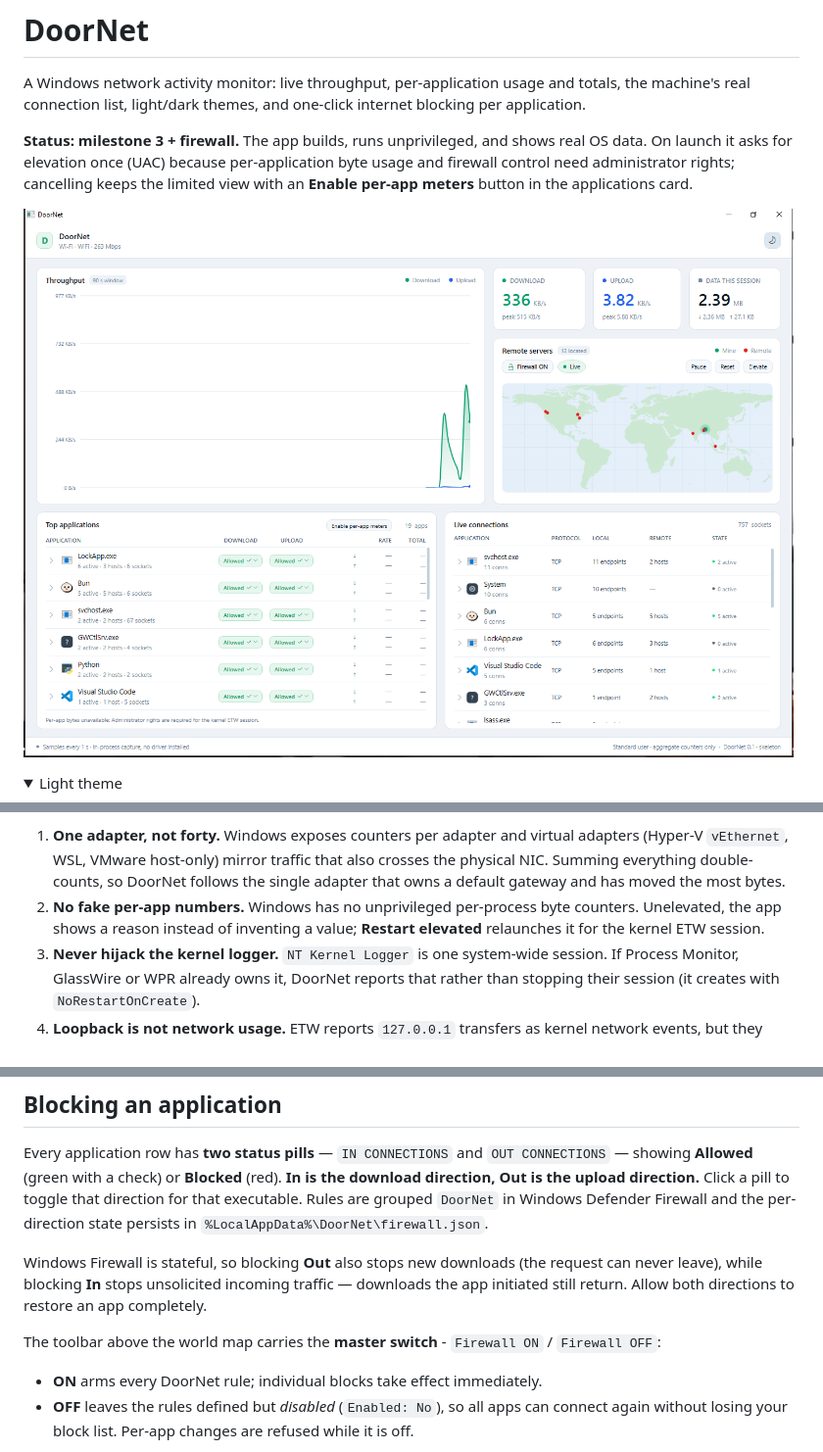
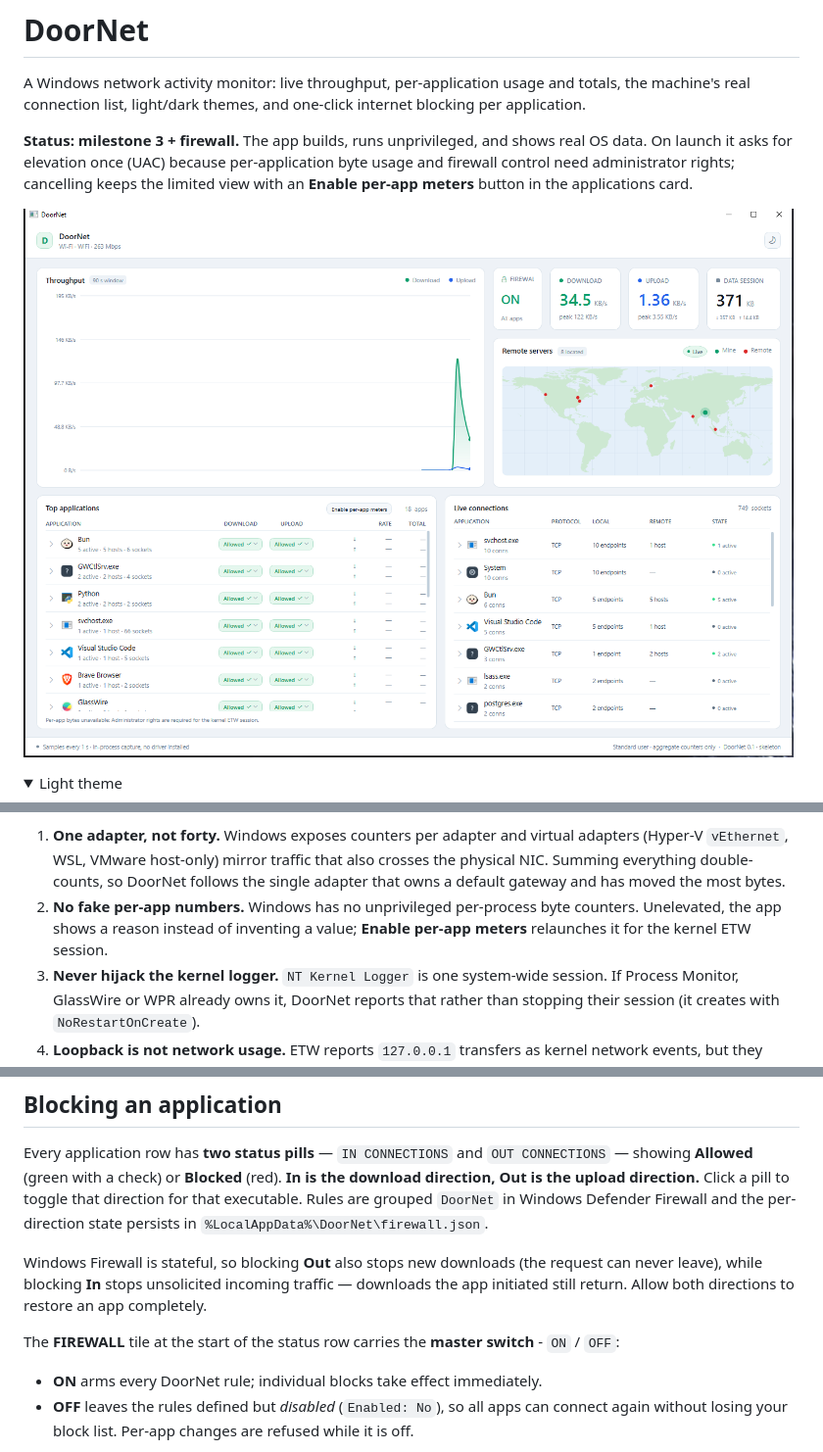
Before and after one commit to rootanvir/DoorNet, a Markdown page: README.md, 3 parts joined by grey strips. Shown at 98% size. Drawn GitHub-style; pictures changed too: docs/screenshot.png; folded sections open.

```diff
--- a/README.md
+++ b/README.md
@@ -80,8 +80,8 @@ Three deliberate correctness decisions:
    physical NIC. Summing everything double-counts, so DoorNet follows the single adapter
    that owns a default gateway and has moved the most bytes.
 2. **No fake per-app numbers.** Windows has no unprivileged per-process byte counters.
-   Unelevated, the app shows a reason instead of inventing a value; **Restart elevated**
-   relaunches it for the kernel ETW session.
+   Unelevated, the app shows a reason instead of inventing a value; **Enable per-app
+   meters** relaunches it for the kernel ETW session.
 3. **Never hijack the kernel logger.** `NT Kernel Logger` is one system-wide session.
    If Process Monitor, GlassWire or WPR already owns it, DoorNet reports that rather than
    stopping their session (it creates with `NoRestartOnCreate`).
@@ -105,7 +105,7 @@ Windows Firewall is stateful, so blocking **Out** also stops new downloads (the
 never leave), while blocking **In** stops unsolicited incoming traffic — downloads the app
 initiated still return. Allow both directions to restore an app completely.
 
-The toolbar above the world map carries the **master switch** - `Firewall ON` / `Firewall OFF`:
+The **FIREWALL** tile at the start of the status row carries the **master switch** - `ON` / `OFF`:
 
 - **ON** arms every DoorNet rule; individual blocks take effect immediately.
 - **OFF** leaves the rules defined but *disabled* (`Enabled: No`), so all apps can connect
```
Also changed, not shown: docs/ARCHITECTURE.md (+5 -4 lines), 2 other files.
